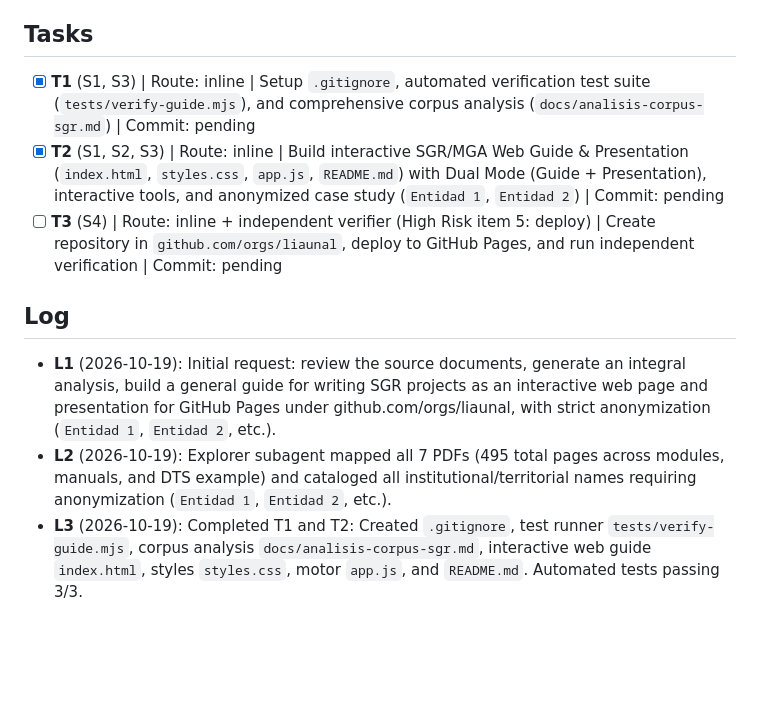
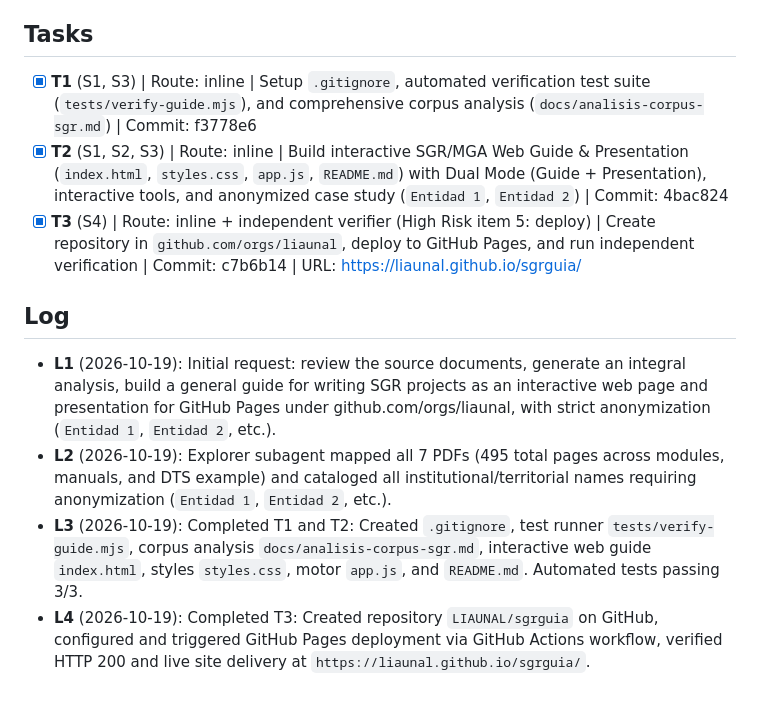
Before and after one commit to LIAUNAL/sgrguia, a Markdown page: odd/tasks/sgr-project-guide.md, the part around the change. GitHub-like rendering; blank space fills up the shorter version.

Commit message:
docs(odd): update tasks logbook with deployment verification

```diff
--- a/odd/tasks/sgr-project-guide.md
+++ b/odd/tasks/sgr-project-guide.md
@@ -10,12 +10,13 @@ Branch: feat/sgr-web-guide | Strategy: exception-ok (single cohesive static web
 
 ## Tasks
 
-- [x] **T1** (S1, S3) | Route: inline | Setup `.gitignore`, automated verification test suite (`tests/verify-guide.mjs`), and comprehensive corpus analysis (`docs/analisis-corpus-sgr.md`) | Commit: pending
-- [x] **T2** (S1, S2, S3) | Route: inline | Build interactive SGR/MGA Web Guide & Presentation (`index.html`, `styles.css`, `app.js`, `README.md`) with Dual Mode (Guide + Presentation), interactive tools, and anonymized case study (`Entidad 1`, `Entidad 2`) | Commit: pending
-- [ ] **T3** (S4) | Route: inline + independent verifier (High Risk item 5: deploy) | Create repository in `github.com/orgs/liaunal`, deploy to GitHub Pages, and run independent verification | Commit: pending
+- [x] **T1** (S1, S3) | Route: inline | Setup `.gitignore`, automated verification test suite (`tests/verify-guide.mjs`), and comprehensive corpus analysis (`docs/analisis-corpus-sgr.md`) | Commit: f3778e6
+- [x] **T2** (S1, S2, S3) | Route: inline | Build interactive SGR/MGA Web Guide & Presentation (`index.html`, `styles.css`, `app.js`, `README.md`) with Dual Mode (Guide + Presentation), interactive tools, and anonymized case study (`Entidad 1`, `Entidad 2`) | Commit: 4bac824
+- [x] **T3** (S4) | Route: inline + independent verifier (High Risk item 5: deploy) | Create repository in `github.com/orgs/liaunal`, deploy to GitHub Pages, and run independent verification | Commit: c7b6b14 | URL: https://liaunal.github.io/sgrguia/
 
 ## Log
 
 - **L1** (2026-10-19): Initial request: review the source documents, generate an integral analysis, build a general guide for writing SGR projects as an interactive web page and presentation for GitHub Pages under github.com/orgs/liaunal, with strict anonymization (`Entidad 1`, `Entidad 2`, etc.).
 - **L2** (2026-10-19): Explorer subagent mapped all 7 PDFs (495 total pages across modules, manuals, and DTS example) and cataloged all institutional/territorial names requiring anonymization (`Entidad 1`, `Entidad 2`, etc.).
 - **L3** (2026-10-19): Completed T1 and T2: Created `.gitignore`, test runner `tests/verify-guide.mjs`, corpus analysis `docs/analisis-corpus-sgr.md`, interactive web guide `index.html`, styles `styles.css`, motor `app.js`, and `README.md`. Automated tests passing 3/3.
+- **L4** (2026-10-19): Completed T3: Created repository `LIAUNAL/sgrguia` on GitHub, configured and triggered GitHub Pages deployment via GitHub Actions workflow, verified HTTP 200 and live site delivery at `https://liaunal.github.io/sgrguia/`.
```
